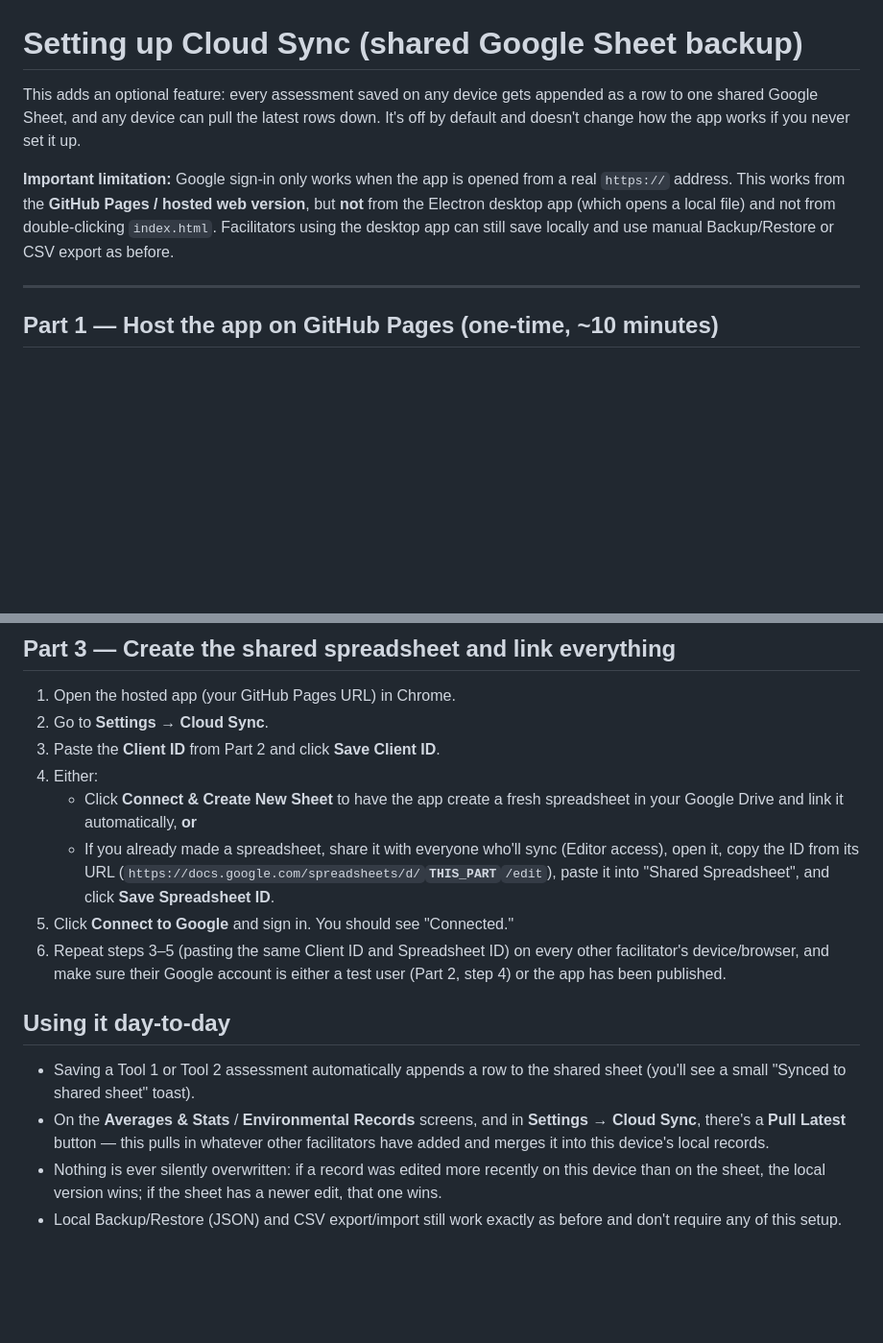
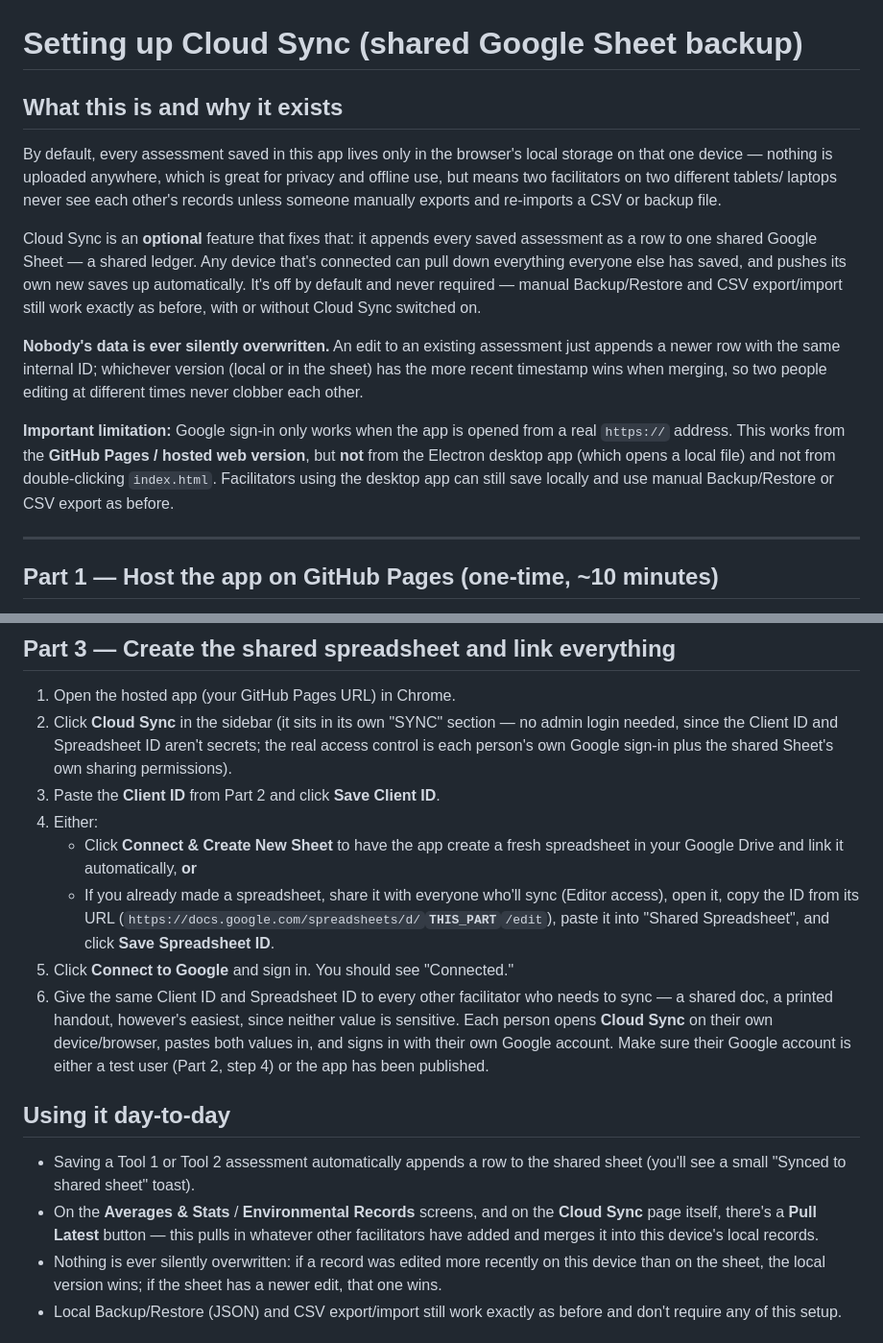
Before and after one commit to Children-on-the-Edge/AssesssmentForPlayBased, a Markdown page: CLOUD_SYNC_SETUP.md, 2 parts joined by grey strips. Shown at 96% size. GitHub-like rendering; blank space fills up the shorter version.

```diff
--- a/CLOUD_SYNC_SETUP.md
+++ b/CLOUD_SYNC_SETUP.md
@@ -1,14 +1,31 @@
 # Setting up Cloud Sync (shared Google Sheet backup)
 
-This adds an optional feature: every assessment saved on any device gets appended
-as a row to one shared Google Sheet, and any device can pull the latest rows down.
-It's off by default and doesn't change how the app works if you never set it up.
+## What this is and why it exists
 
-**Important limitation:** Google sign-in only works when the app is opened from a
-real `https://` address. This works from the **GitHub Pages / hosted web version**,
-but **not** from the Electron desktop app (which opens a local file) and not from
-double-clicking `index.html`. Facilitators using the desktop app can still save
-locally and use manual Backup/Restore or CSV export as before.
+By default, every assessment saved in this app lives only in the browser's local
+storage on that one device — nothing is uploaded anywhere, which is great for
+privacy and offline use, but means two facilitators on two different tablets/
+laptops never see each other's records unless someone manually exports and
+re-imports a CSV or backup file.
+
+Cloud Sync is an **optional** feature that fixes that: it appends every saved
+assessment as a row to one shared Google Sheet — a shared ledger. Any device
+that's connected can pull down everything everyone else has saved, and pushes
+its own new saves up automatically. It's off by default and never required —
+manual Backup/Restore and CSV export/import still work exactly as before, with
+or without Cloud Sync switched on.
+
+**Nobody's data is ever silently overwritten.** An edit to an existing
+assessment just appends a newer row with the same internal ID; whichever
+version (local or in the sheet) has the more recent timestamp wins when
+merging, so two people editing at different times never clobber each other.
+
+**Important limitation:** Google sign-in only works when the app is opened
+from a real `https://` address. This works from the **GitHub Pages / hosted
+web version**, but **not** from the Electron desktop app (which opens a local
+file) and not from double-clicking `index.html`. Facilitators using the
+desktop app can still save locally and use manual Backup/Restore or CSV
+export as before.
 
 ---
 
@@ -63,7 +80,10 @@ locally and use manual Backup/Restore or CSV export as before.
 ## Part 3 — Create the shared spreadsheet and link everything
 
 1. Open the hosted app (your GitHub Pages URL) in Chrome.
-2. Go to **Settings → Cloud Sync**.
+2. Click **Cloud Sync** in the sidebar (it sits in its own "SYNC" section — no
+   admin login needed, since the Client ID and Spreadsheet ID aren't secrets;
+   the real access control is each person's own Google sign-in plus the
+   shared Sheet's own sharing permissions).
 3. Paste the **Client ID** from Part 2 and click **Save Client ID**.
 4. Either:
    - Click **Connect & Create New Sheet** to have the app create a fresh
@@ -73,16 +93,19 @@ locally and use manual Backup/Restore or CSV export as before.
      (`https://docs.google.com/spreadsheets/d/`**`THIS_PART`**`/edit`), paste
      it into "Shared Spreadsheet", and click **Save Spreadsheet ID**.
 5. Click **Connect to Google** and sign in. You should see "Connected."
-6. Repeat steps 3–5 (pasting the same Client ID and Spreadsheet ID) on every
-   other facilitator's device/browser, and make sure their Google account is
-   either a test user (Part 2, step 4) or the app has been published.
+6. Give the same Client ID and Spreadsheet ID to every other facilitator who
+   needs to sync — a shared doc, a printed handout, however's easiest, since
+   neither value is sensitive. Each person opens **Cloud Sync** on their own
+   device/browser, pastes both values in, and signs in with their own Google
+   account. Make sure their Google account is either a test user (Part 2,
+   step 4) or the app has been published.
 
 ## Using it day-to-day
 
 - Saving a Tool 1 or Tool 2 assessment automatically appends a row to the
   shared sheet (you'll see a small "Synced to shared sheet" toast).
-- On the **Averages & Stats** / **Environmental Records** screens, and in
-  **Settings → Cloud Sync**, there's a **Pull Latest** button — this pulls in
+- On the **Averages & Stats** / **Environmental Records** screens, and on the
+  **Cloud Sync** page itself, there's a **Pull Latest** button — this pulls in
   whatever other facilitators have added and merges it into this device's
   local records.
 - Nothing is ever silently overwritten: if a record was edited more recently
```
